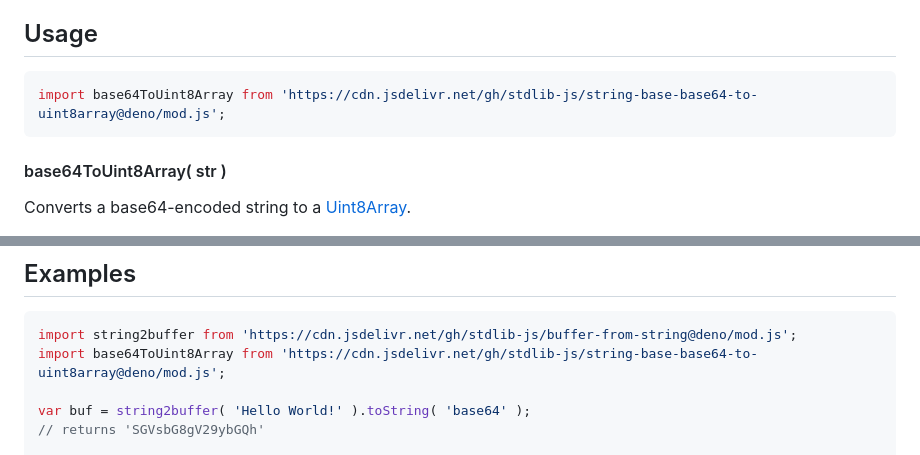
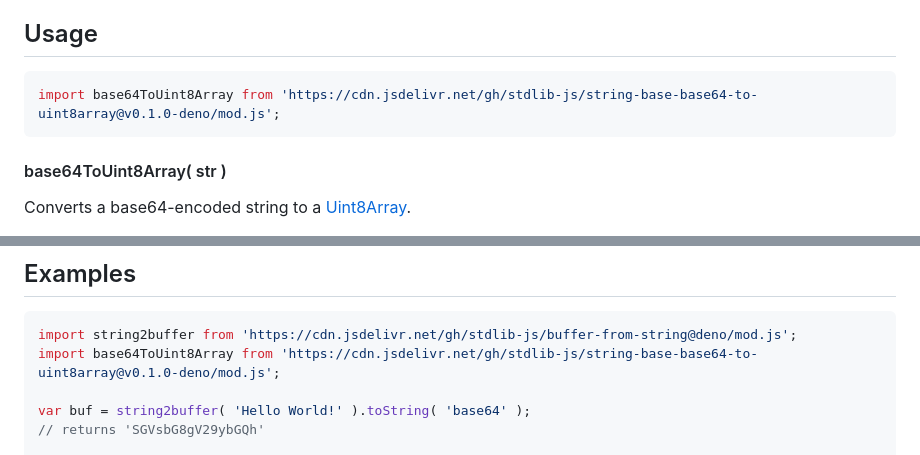
Before and after one commit to stdlib-js/string-base-base64-to-uint8array, a Markdown page: README.md, 2 parts joined by grey strips. Rendered like a GitHub page.

Commit message:
Update README.md for Deno bundle v0.1.0

````diff
--- a/README.md
+++ b/README.md
@@ -46,7 +46,7 @@ limitations under the License.
 <!-- eslint-disable stdlib/no-redeclare -->
 
 ```javascript
-import base64ToUint8Array from 'https://cdn.jsdelivr.net/gh/stdlib-js/string-base-base64-to-uint8array@deno/mod.js';
+import base64ToUint8Array from 'https://cdn.jsdelivr.net/gh/stdlib-js/string-base-base64-to-uint8array@v0.1.0-deno/mod.js';
 ```
 
 #### base64ToUint8Array( str )
@@ -85,7 +85,7 @@ var out = base64ToUint8Array( str );
 
 ```javascript
 import string2buffer from 'https://cdn.jsdelivr.net/gh/stdlib-js/buffer-from-string@deno/mod.js';
-import base64ToUint8Array from 'https://cdn.jsdelivr.net/gh/stdlib-js/string-base-base64-to-uint8array@deno/mod.js';
+import base64ToUint8Array from 'https://cdn.jsdelivr.net/gh/stdlib-js/string-base-base64-to-uint8array@v0.1.0-deno/mod.js';
 
 var buf = string2buffer( 'Hello World!' ).toString( 'base64' );
 // returns 'SGVsbG8gV29ybGQh'
````
